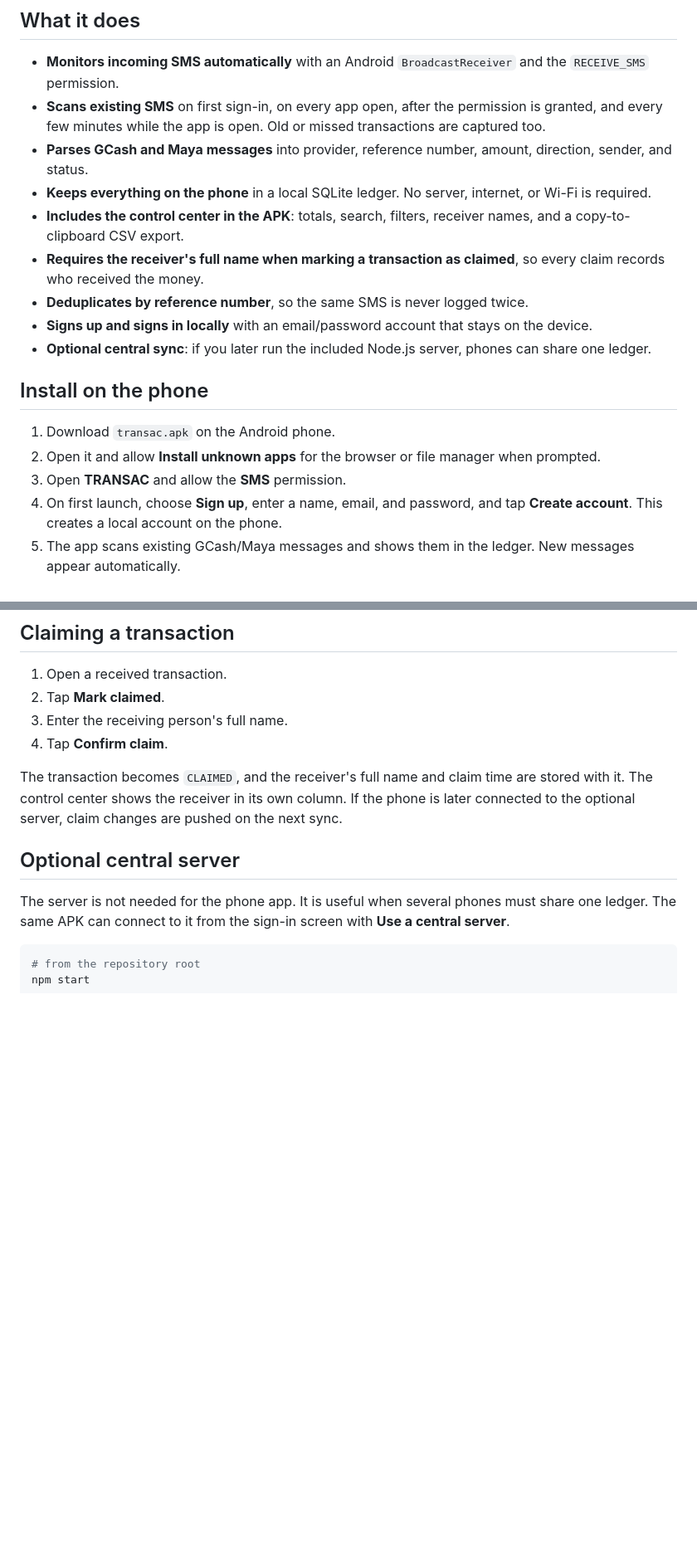
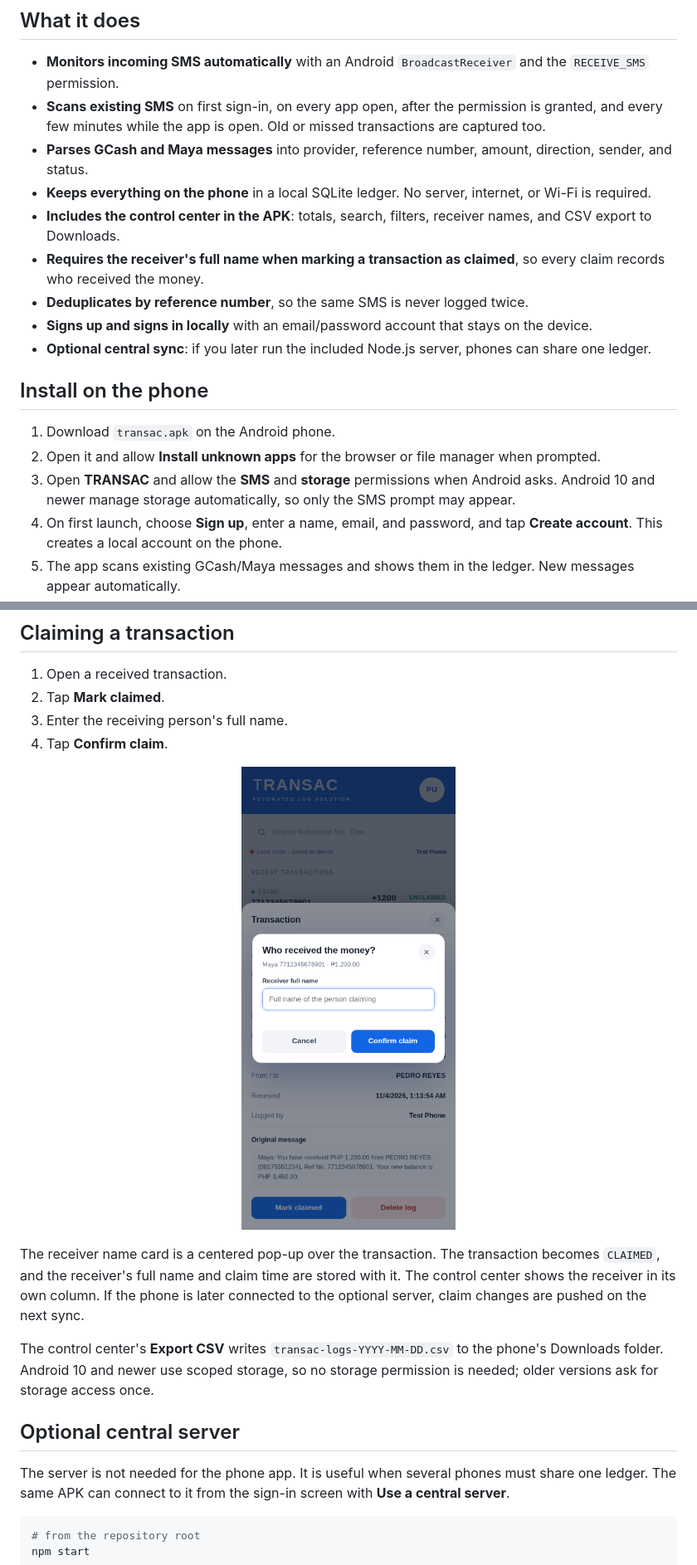
Before and after one commit to Sol0-dev/transac, a Markdown page: README.md, 2 parts joined by grey strips. Shown at 83% size. GitHub-like rendering; pictures changed too: docs/screenshots/claim-popup.png (added); blank space fills up the shorter version.

```diff
--- a/README.md
+++ b/README.md
@@ -18,7 +18,7 @@ works without a server, data connection, or Wi-Fi.
 - **Scans existing SMS** on first sign-in, on every app open, after the permission is granted, and every few minutes while the app is open. Old or missed transactions are captured too.
 - **Parses GCash and Maya messages** into provider, reference number, amount, direction, sender, and status.
 - **Keeps everything on the phone** in a local SQLite ledger. No server, internet, or Wi-Fi is required.
-- **Includes the control center in the APK**: totals, search, filters, receiver names, and a copy-to-clipboard CSV export.
+- **Includes the control center in the APK**: totals, search, filters, receiver names, and CSV export to Downloads.
 - **Requires the receiver's full name when marking a transaction as claimed**, so every claim records who received the money.
 - **Deduplicates by reference number**, so the same SMS is never logged twice.
 - **Signs up and signs in locally** with an email/password account that stays on the device.
@@ -28,7 +28,7 @@ works without a server, data connection, or Wi-Fi.
 
 1. Download `transac.apk` on the Android phone.
 2. Open it and allow **Install unknown apps** for the browser or file manager when prompted.
-3. Open **TRANSAC** and allow the **SMS** permission.
+3. Open **TRANSAC** and allow the **SMS** and **storage** permissions when Android asks. Android 10 and newer manage storage automatically, so only the SMS prompt may appear.
 4. On first launch, choose **Sign up**, enter a name, email, and password, and tap **Create account**. This creates a local account on the phone.
 5. The app scans existing GCash/Maya messages and shows them in the ledger. New messages appear automatically.
 6. Tap the avatar, then **Open control center**, to see the built-in dashboard.
@@ -64,9 +64,18 @@ The transaction appears in the ledger and in the on-phone control center within
 3. Enter the receiving person's full name.
 4. Tap **Confirm claim**.
 
-The transaction becomes `CLAIMED`, and the receiver's full name and claim time are stored with
-it. The control center shows the receiver in its own column. If the phone is later connected to
-the optional server, claim changes are pushed on the next sync.
+<p align="center">
+  <img src="docs/screenshots/claim-popup.png" alt="Receiver full name pop-up" width="320" />
+</p>
+
+The receiver name card is a centered pop-up over the transaction. The transaction becomes
+`CLAIMED`, and the receiver's full name and claim time are stored with it. The control center
+shows the receiver in its own column. If the phone is later connected to the optional server,
+claim changes are pushed on the next sync.
+
+The control center's **Export CSV** writes `transac-logs-YYYY-MM-DD.csv` to the phone's
+Downloads folder. Android 10 and newer use scoped storage, so no storage permission is needed;
+older versions ask for storage access once.
 
 ## Optional central server
 
```
Also changed, not shown: 8 other files.
